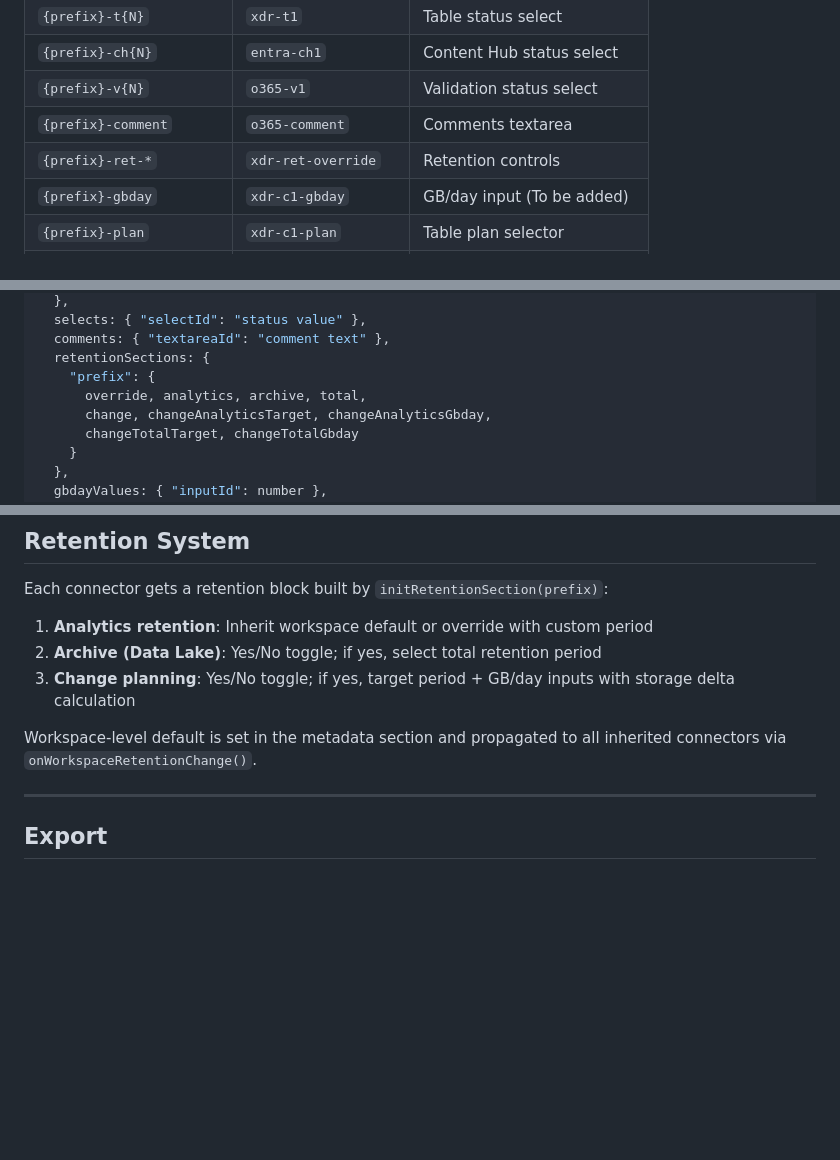
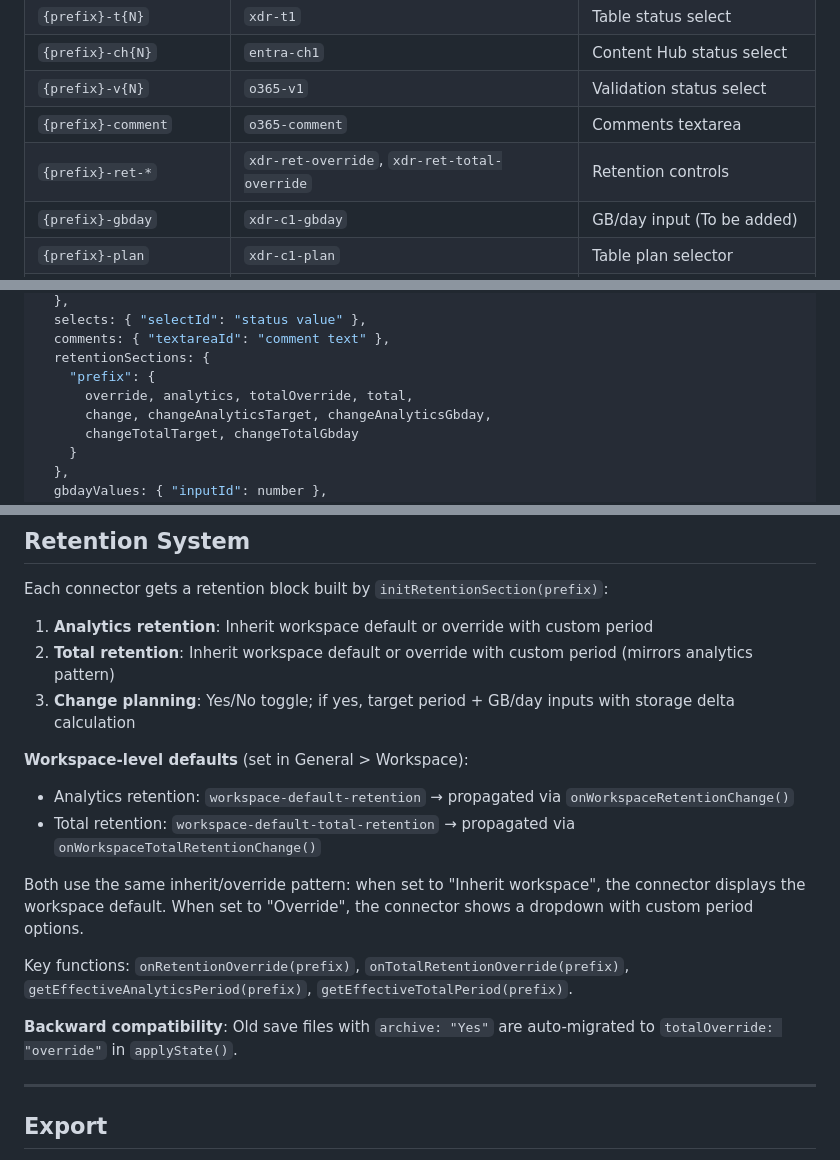
Before and after one commit to mathijsvermaat/mathijsvermaat.github.io, a Markdown page: .github/copilot-instructions.md, 3 parts joined by grey strips. GitHub-like rendering; blank space fills up the shorter version.

```diff
--- a/.github/copilot-instructions.md
+++ b/.github/copilot-instructions.md
@@ -149,7 +149,7 @@ sentinel-maturity-assessment.html
 | `{prefix}-ch{N}` | `entra-ch1` | Content Hub status select |
 | `{prefix}-v{N}` | `o365-v1` | Validation status select |
 | `{prefix}-comment` | `o365-comment` | Comments textarea |
-| `{prefix}-ret-*` | `xdr-ret-override` | Retention controls |
+| `{prefix}-ret-*` | `xdr-ret-override`, `xdr-ret-total-override` | Retention controls |
 | `{prefix}-gbday` | `xdr-c1-gbday` | GB/day input (To be added) |
 | `{prefix}-plan` | `xdr-c1-plan` | Table plan selector |
 | `conn-{prefix}` | `conn-o365` | Connector section container |
@@ -229,7 +251,7 @@ Dynamic connector IDs: `conn-{type}{N}` (e.g., `conn-thirdparty1`, `conn-thirdpa
   comments: { "textareaId": "comment text" },
   retentionSections: {
     "prefix": {
-      override, analytics, archive, total,
+      override, analytics, totalOverride, total,
       change, changeAnalyticsTarget, changeAnalyticsGbday,
       changeTotalTarget, changeTotalGbday
     }
@@ -299,10 +322,18 @@ All links must include `target="_blank"` and `onclick="event.stopPropagation()"`
 Each connector gets a retention block built by `initRetentionSection(prefix)`:
 
 1. **Analytics retention**: Inherit workspace default or override with custom period
-2. **Archive (Data Lake)**: Yes/No toggle; if yes, select total retention period
+2. **Total retention**: Inherit workspace default or override with custom period (mirrors analytics pattern)
 3. **Change planning**: Yes/No toggle; if yes, target period + GB/day inputs with storage delta calculation
 
-Workspace-level default is set in the metadata section and propagated to all inherited connectors via `onWorkspaceRetentionChange()`.
+**Workspace-level defaults** (set in General > Workspace):
+- Analytics retention: `workspace-default-retention` → propagated via `onWorkspaceRetentionChange()`
+- Total retention: `workspace-default-total-retention` → propagated via `onWorkspaceTotalRetentionChange()`
+
+Both use the same inherit/override pattern: when set to "Inherit workspace", the connector displays the workspace default. When set to "Override", the connector shows a dropdown with custom period options.
+
+Key functions: `onRetentionOverride(prefix)`, `onTotalRetentionOverride(prefix)`, `getEffectiveAnalyticsPeriod(prefix)`, `getEffectiveTotalPeriod(prefix)`.
+
+**Backward compatibility**: Old save files with `archive: "Yes"` are auto-migrated to `totalOverride: "override"` in `applyState()`.
 
 ---
 
```
Also changed, not shown: other parts of .github/copilot-instructions.md (+25 -2 lines).
